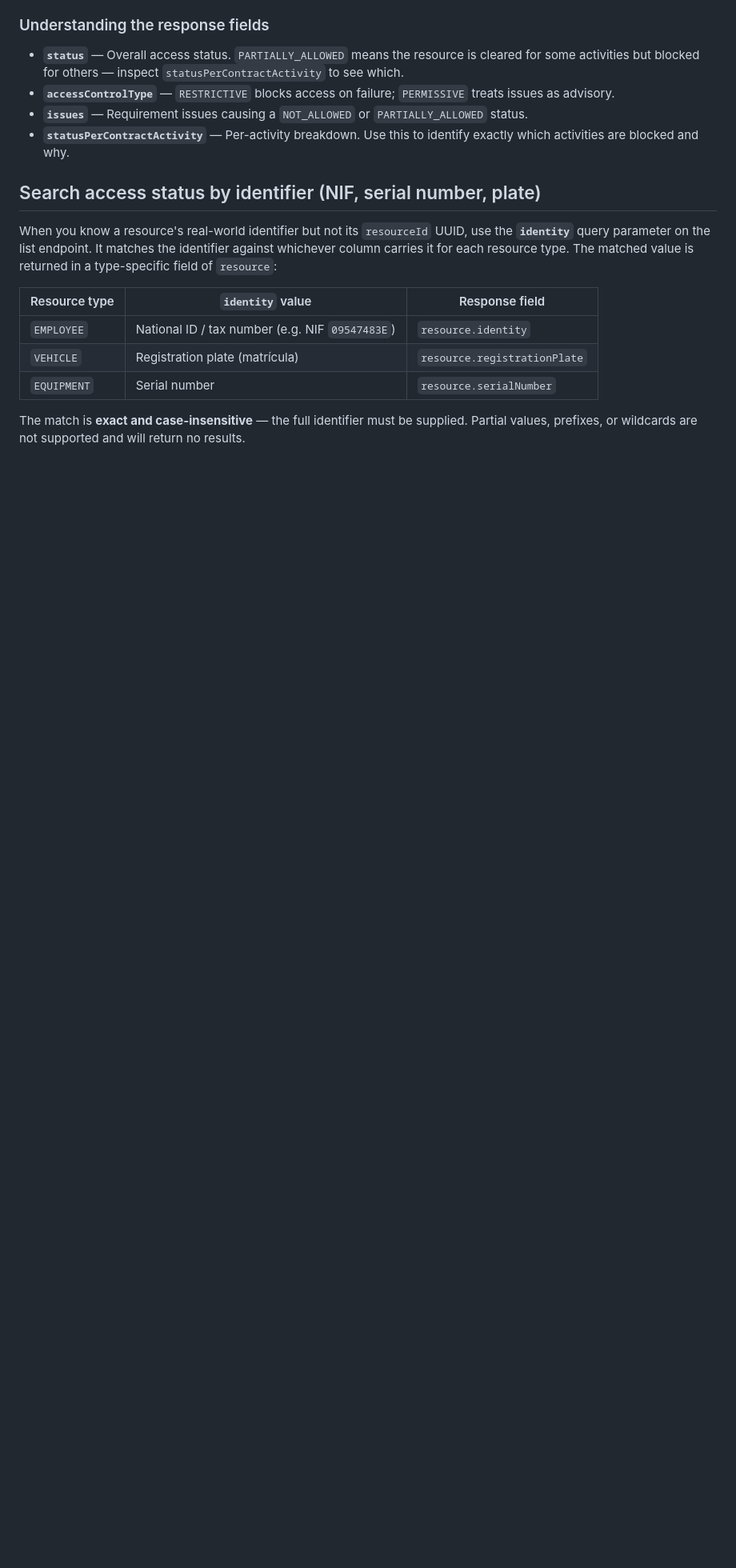
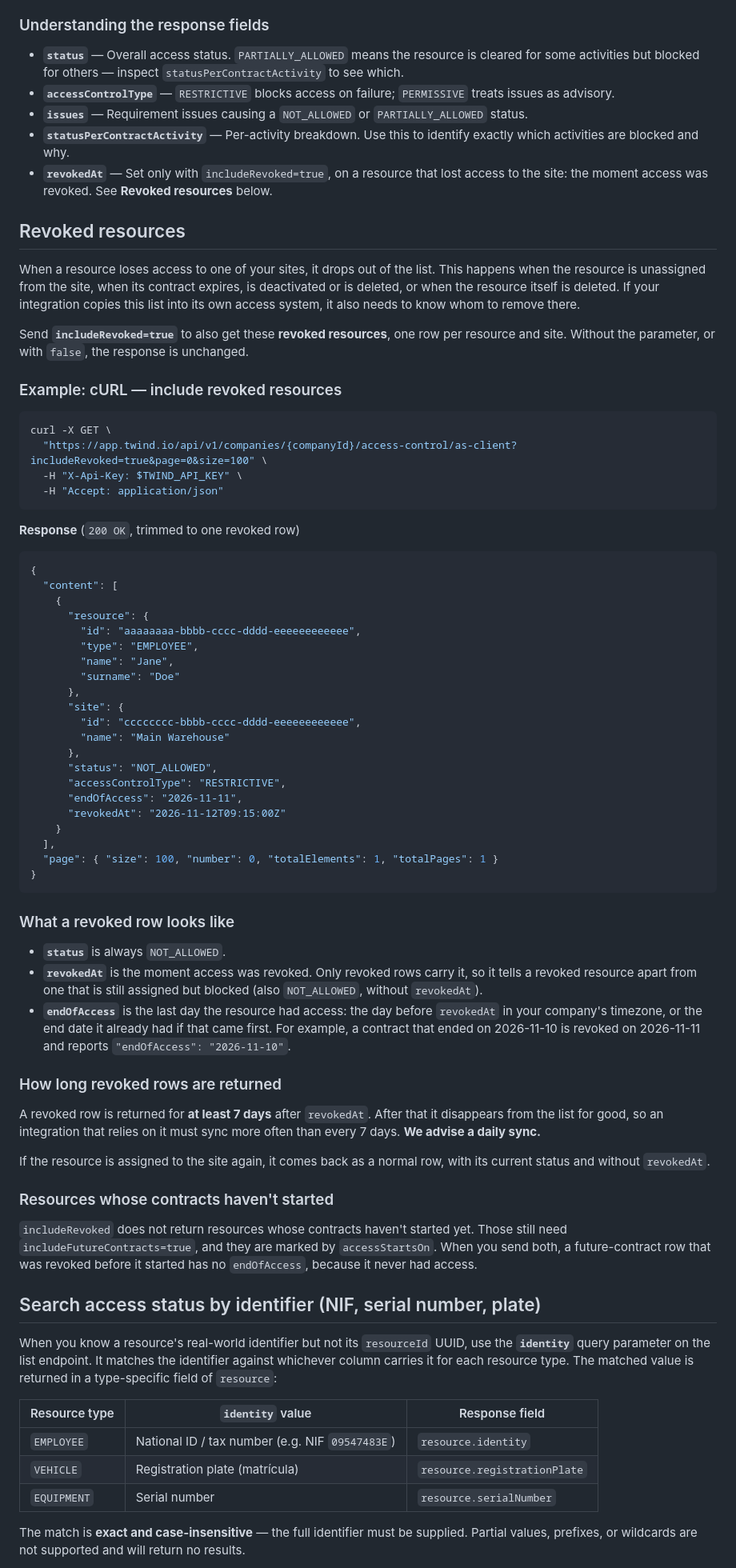
Before and after one commit to twind-ops/TwindApi-PublicOpenApi, a Markdown page: guides/client-access-control-status.md, the part around the change. Shown at 80% size. Drawn GitHub-style; blank space fills up the shorter version.

Commit message:
docs: document revoked resources in the client access-control guide [MIGA-100005]
Add a "Revoked resources" section and a revokedAt response-field bullet
for the new includeRevoked=true option on as-client (twind-ops/TwindApi#4852).

Co-Authored-By: Claude Opus 5.5 (1M context) <noreply@anthropic.com>

````diff
--- a/guides/client-access-control-status.md
+++ b/guides/client-access-control-status.md
@@ -208,6 +208,83 @@ curl -X GET \
   `PARTIALLY_ALLOWED` status.
 - **`statusPerContractActivity`** — Per-activity breakdown. Use this to identify
   exactly which activities are blocked and why.
+- **`revokedAt`** — Set only with `includeRevoked=true`, on a resource that
+  lost access to the site: the moment access was revoked. See
+  **Revoked resources** below.
+
+## Revoked resources
+
+When a resource loses access to one of your sites, it drops out of the list.
+This happens when the resource is unassigned from the site, when its contract
+expires, is deactivated or is deleted, or when the resource itself is deleted.
+If your integration copies this list into its own access system, it also needs
+to know whom to remove there.
+
+Send **`includeRevoked=true`** to also get these **revoked resources**, one row
+per resource and site. Without the parameter, or with `false`, the response is
+unchanged.
+
+### Example: cURL — include revoked resources
+
+```bash
+curl -X GET \
+  "https://app.twind.io/api/v1/companies/{companyId}/access-control/as-client?includeRevoked=true&page=0&size=100" \
+  -H "X-Api-Key: $TWIND_API_KEY" \
+  -H "Accept: application/json"
+```
+
+**Response** (`200 OK`, trimmed to one revoked row)
+
+```json
+{
+  "content": [
+    {
+      "resource": {
+        "id": "aaaaaaaa-bbbb-cccc-dddd-eeeeeeeeeeee",
+        "type": "EMPLOYEE",
+        "name": "Jane",
+        "surname": "Doe"
+      },
+      "site": {
+        "id": "cccccccc-bbbb-cccc-dddd-eeeeeeeeeeee",
+        "name": "Main Warehouse"
+      },
+      "status": "NOT_ALLOWED",
+      "accessControlType": "RESTRICTIVE",
+      "endOfAccess": "2026-11-11",
+      "revokedAt": "2026-11-12T09:15:00Z"
+    }
+  ],
+  "page": { "size": 100, "number": 0, "totalElements": 1, "totalPages": 1 }
+}
+```
+
+### What a revoked row looks like
+
+- **`status`** is always `NOT_ALLOWED`.
+- **`revokedAt`** is the moment access was revoked. Only revoked rows carry it,
+  so it tells a revoked resource apart from one that is still assigned but
+  blocked (also `NOT_ALLOWED`, without `revokedAt`).
+- **`endOfAccess`** is the last day the resource had access: the day before
+  `revokedAt` in your company's timezone, or the end date it already had if
+  that came first. For example, a contract that ended on 2026-11-10 is revoked
+  on 2026-11-11 and reports `"endOfAccess": "2026-11-10"`.
+
+### How long revoked rows are returned
+
+A revoked row is returned for **at least 7 days** after `revokedAt`. After
+that it disappears from the list for good, so an integration that relies on it
+must sync more often than every 7 days. **We advise a daily sync.**
+
+If the resource is assigned to the site again, it comes back as a normal row,
+with its current status and without `revokedAt`.
+
+### Resources whose contracts haven't started
+
+`includeRevoked` does not return resources whose contracts haven't started
+yet. Those still need `includeFutureContracts=true`, and they are marked by
+`accessStartsOn`. When you send both, a future-contract row that was revoked
+before it started has no `endOfAccess`, because it never had access.
 
 ## Search access status by identifier (NIF, serial number, plate)
 
````
